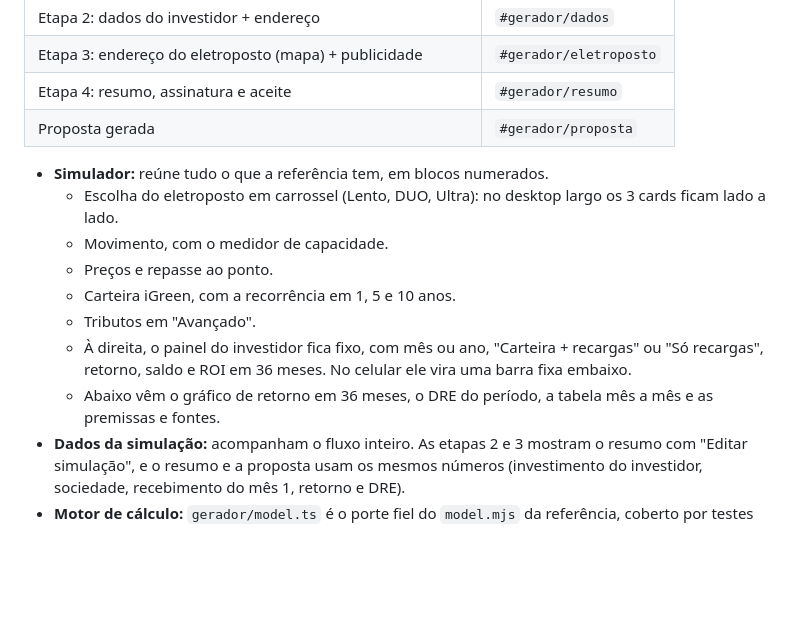
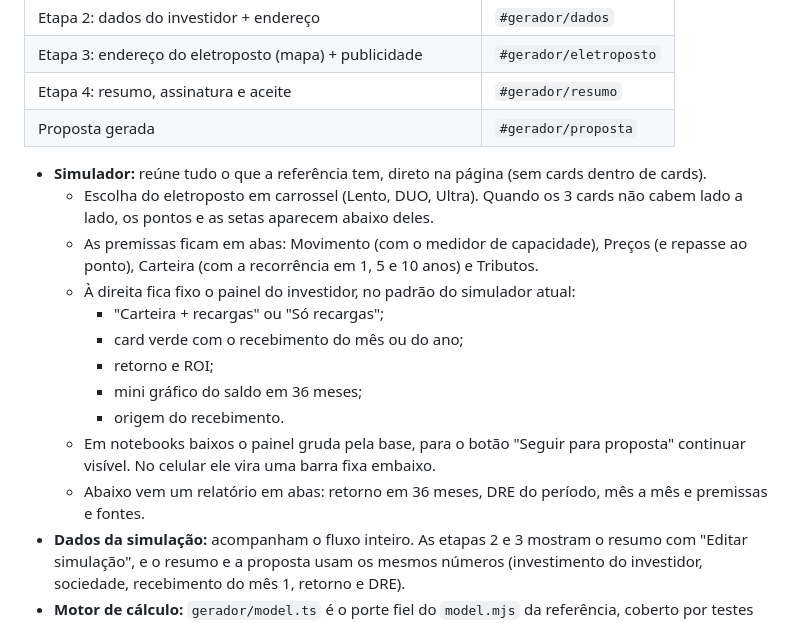
Before and after one commit to snksergio/igreen-mob-link, a Markdown page: README.md, the part around the change. GitHub-like rendering; blank space fills up the shorter version.

Commit message:
docs: README com o novo layout do simulador Gerador
Co-Authored-By: Claude Opus 5.5 <noreply@anthropic.com>

```diff
--- a/README.md
+++ b/README.md
@@ -64,14 +64,17 @@ Fluxo novo e independente, guiado pelo "Simulador de investimento e DRE | iGreen
 | Etapa 4: resumo, assinatura e aceite | `#gerador/resumo` |
 | Proposta gerada | `#gerador/proposta` |
 
-- **Simulador:** reúne tudo o que a referência tem, em blocos numerados.
-  - Escolha do eletroposto em carrossel (Lento, DUO, Ultra): no desktop largo os 3 cards ficam lado a lado.
-  - Movimento, com o medidor de capacidade.
-  - Preços e repasse ao ponto.
-  - Carteira iGreen, com a recorrência em 1, 5 e 10 anos.
-  - Tributos em "Avançado".
-  - À direita, o painel do investidor fica fixo, com mês ou ano, "Carteira + recargas" ou "Só recargas", retorno, saldo e ROI em 36 meses. No celular ele vira uma barra fixa embaixo.
-  - Abaixo vêm o gráfico de retorno em 36 meses, o DRE do período, a tabela mês a mês e as premissas e fontes.
+- **Simulador:** reúne tudo o que a referência tem, direto na página (sem cards dentro de cards).
+  - Escolha do eletroposto em carrossel (Lento, DUO, Ultra). Quando os 3 cards não cabem lado a lado, os pontos e as setas aparecem abaixo deles.
+  - As premissas ficam em abas: Movimento (com o medidor de capacidade), Preços (e repasse ao ponto), Carteira (com a recorrência em 1, 5 e 10 anos) e Tributos.
+  - À direita fica fixo o painel do investidor, no padrão do simulador atual:
+    - "Carteira + recargas" ou "Só recargas";
+    - card verde com o recebimento do mês ou do ano;
+    - retorno e ROI;
+    - mini gráfico do saldo em 36 meses;
+    - origem do recebimento.
+  - Em notebooks baixos o painel gruda pela base, para o botão "Seguir para proposta" continuar visível. No celular ele vira uma barra fixa embaixo.
+  - Abaixo vem um relatório em abas: retorno em 36 meses, DRE do período, mês a mês e premissas e fontes.
 - **Dados da simulação:** acompanham o fluxo inteiro. As etapas 2 e 3 mostram o resumo com "Editar simulação", e o resumo e a proposta usam os mesmos números (investimento do investidor, sociedade, recebimento do mês 1, retorno e DRE).
 - **Motor de cálculo:** `gerador/model.ts` é o porte fiel do `model.mjs` da referência, coberto por testes em `gerador/model.test.ts` (`npm test`). Com as premissas padrão (DUO), dá R$ 7.311,47 no mês 1, retorno em 4,1 meses e ROI de 5.253% em 36 meses.
 - **Estado:** fica em `sessionStorage` (`igreen-mob-gerador-v1`), separado do fluxo atual. Abrir uma etapa sem as anteriores redireciona para a primeira que falta.
```
